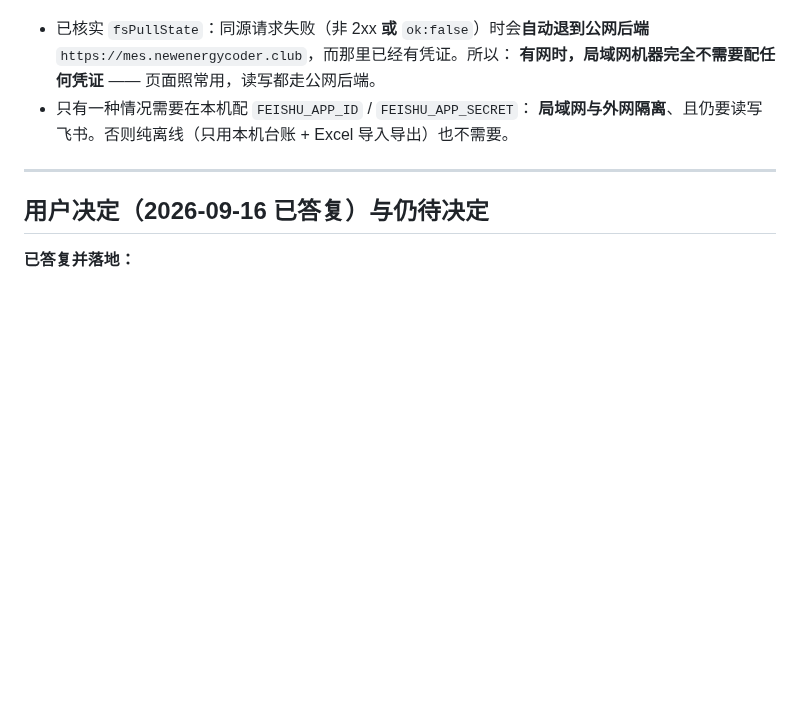
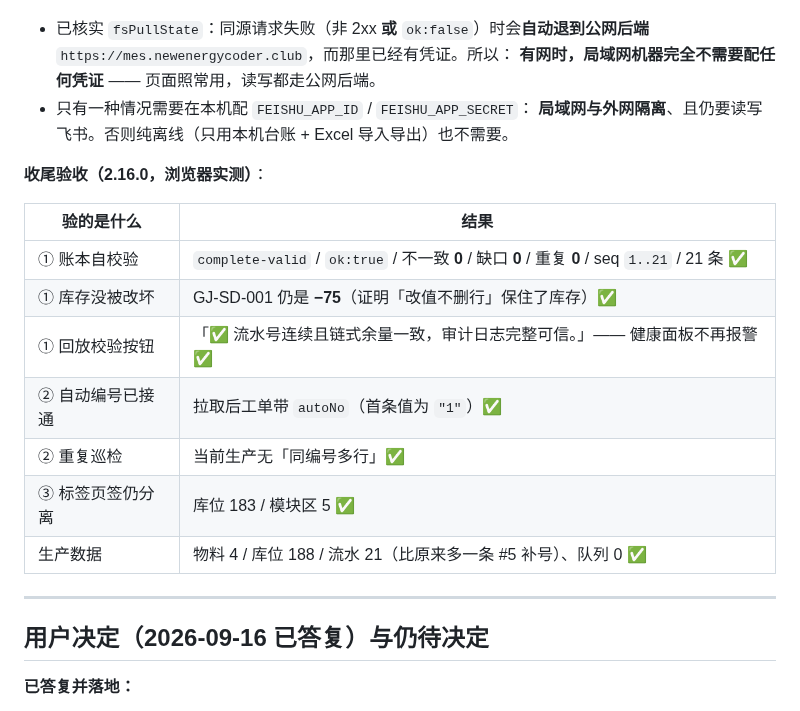
Before and after one commit to new-energy-coder-club/416mes, a Markdown page: 分阶段解决方案.md, the part around the change. GitHub-like rendering; blank space fills up the shorter version.

Commit message:
文档：记录 2.16.0 收尾验收（账本 complete-valid、自动编号接通）

```diff
--- a/分阶段解决方案.md
+++ b/分阶段解决方案.md
@@ -487,6 +487,18 @@ mock 也对齐）。若某天该字段缺失，`complete` 会如实报 `null`，
 - 只有一种情况需要在本机配 `FEISHU_APP_ID` / `FEISHU_APP_SECRET`：
   **局域网与外网隔离**、且仍要读写飞书。否则纯离线（只用本机台账 + Excel 导入导出）也不需要。
 
+**收尾验收（2.16.0，浏览器实测）**：
+
+| 验的是什么 | 结果 |
+|---|---|
+| ① 账本自校验 | `complete-valid` / `ok:true` / 不一致 **0** / 缺口 **0** / 重复 **0** / seq `1..21` / 21 条 ✅ |
+| ① 库存没被改坏 | GJ-SD-001 仍是 **−75**（证明「改值不删行」保住了库存）✅ |
+| ① 回放校验按钮 | 「✅ 流水号连续且链式余量一致，审计日志完整可信。」—— 健康面板不再报警 ✅ |
+| ② 自动编号已接通 | 拉取后工单带 `autoNo`（首条值为 `"1"`）✅ |
+| ② 重复巡检 | 当前生产无「同编号多行」✅ |
+| ③ 标签页签仍分离 | 库位 183 / 模块区 5 ✅ |
+| 生产数据 | 物料 4 / 库位 188 / 流水 21（比原来多一条 #5 补号）、队列 0 ✅ |
+
 ---
 
 ## 用户决定（2026-09-16 已答复）与仍待决定
```
